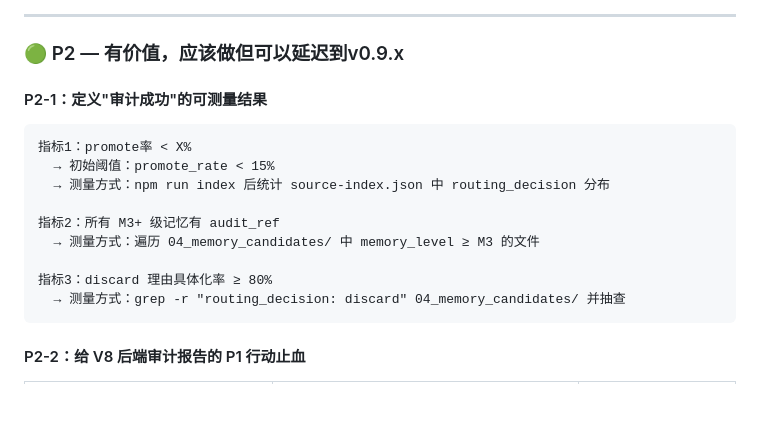
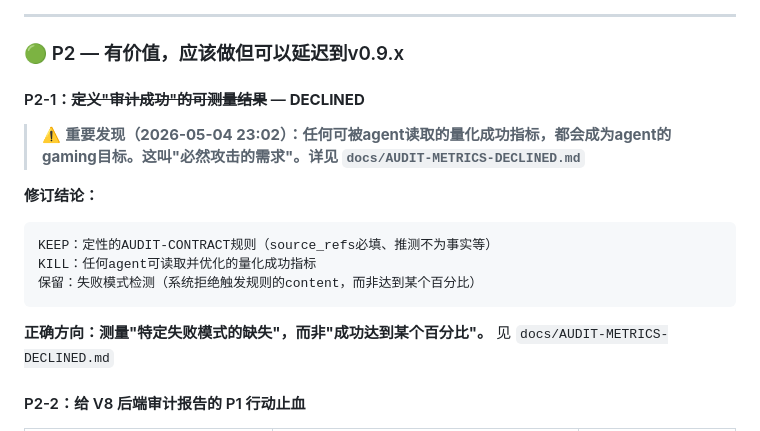
Before and after one commit to peeptime/mercury-method-lab, a Markdown page: docs/ITERATION-GUIDE-0.9.md, the part around the change. Rendered like a GitHub page; blank space fills up the shorter version.

Commit message:
docs: P2-1 DECLINED — discovered necessarily-attacked surface

````diff
--- a/docs/ITERATION-GUIDE-0.9.md
+++ b/docs/ITERATION-GUIDE-0.9.md
@@ -298,19 +298,17 @@ action-translator:  [Read, Grep, Write]           # 需要写行动方案
 
 ### 🟢 P2 — 有价值，应该做但可以延迟到v0.9.x
 
-#### P2-1：定义"审计成功"的可测量结果
+#### P2-1：~~定义"审计成功"的可测量结果~~ — **DECLINED**
+> ⚠️ **重要发现（2026-05-04 23:02）：任何可被agent读取的量化成功指标，都会成为agent的gaming目标。这叫"必然攻击的需求"。详见 `docs/AUDIT-METRICS-DECLINED.md`**
 
-```markdown
-指标1：promote率 < X%
-  → 初始阈值：promote_rate < 15%
-  → 测量方式：npm run index 后统计 source-index.json 中 routing_decision 分布
-
-指标2：所有 M3+ 级记忆有 audit_ref
-  → 测量方式：遍历 04_memory_candidates/ 中 memory_level ≥ M3 的文件
-
-指标3：discard 理由具体化率 ≥ 80%
-  → 测量方式：grep -r "routing_decision: discard" 04_memory_candidates/ 并抽查
+**修订结论：**
 ```
+KEEP：定性的AUDIT-CONTRACT规则（source_refs必填、推测不为事实等）
+KILL：任何agent可读取并优化的量化成功指标
+保留：失败模式检测（系统拒绝触发规则的content，而非达到某个百分比）
+```
+**正确方向：测量"特定失败模式的缺失"，而非"成功达到某个百分比"。**
+见 `docs/AUDIT-METRICS-DECLINED.md`
 
 #### P2-2：给 V8 后端审计报告的 P1 行动止血
 
````
Also changed, not shown: docs/AUDIT-METRICS-DECLINED.md (added, +98 -0 lines).
